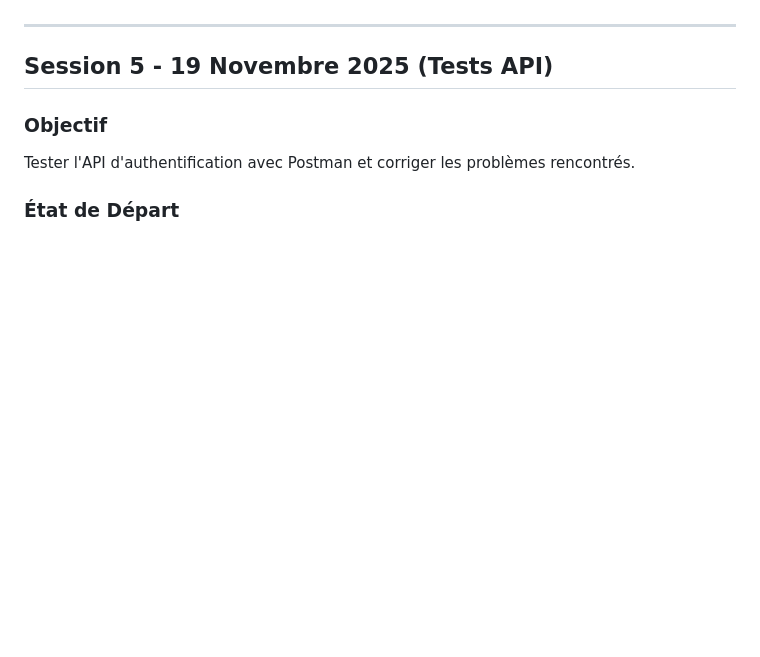
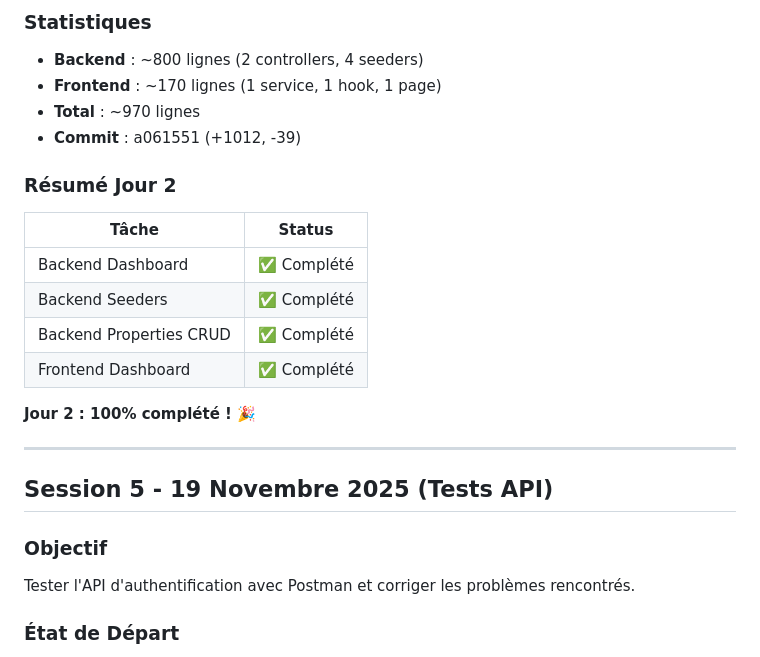
Before and after one commit to mesan237/locagest, a Markdown page: docs/CONVERSATION_LOG.md, the part around one of its changes. Drawn GitHub-style; blank space fills up the shorter version.

```diff
--- a/docs/CONVERSATION_LOG.md
+++ b/docs/CONVERSATION_LOG.md
@@ -1304,3 +1357,20 @@ const logoutMutation = useMutation({
+### Statistiques
+
+- **Backend** : ~800 lignes (2 controllers, 4 seeders)
+- **Frontend** : ~170 lignes (1 service, 1 hook, 1 page)
+- **Total** : ~970 lignes
+- **Commit** : a061551 (+1012, -39)
+
+### Résumé Jour 2
+
+| Tâche | Status |
+|-------|--------|
+| Backend Dashboard | ✅ Complété |
+| Backend Seeders | ✅ Complété |
+| Backend Properties CRUD | ✅ Complété |
+| Frontend Dashboard | ✅ Complété |
+
+**Jour 2 : 100% complété ! 🎉**
 
 ---
 
```
Also changed, not shown: other parts of docs/CONVERSATION_LOG.md (+56 -3 lines).
